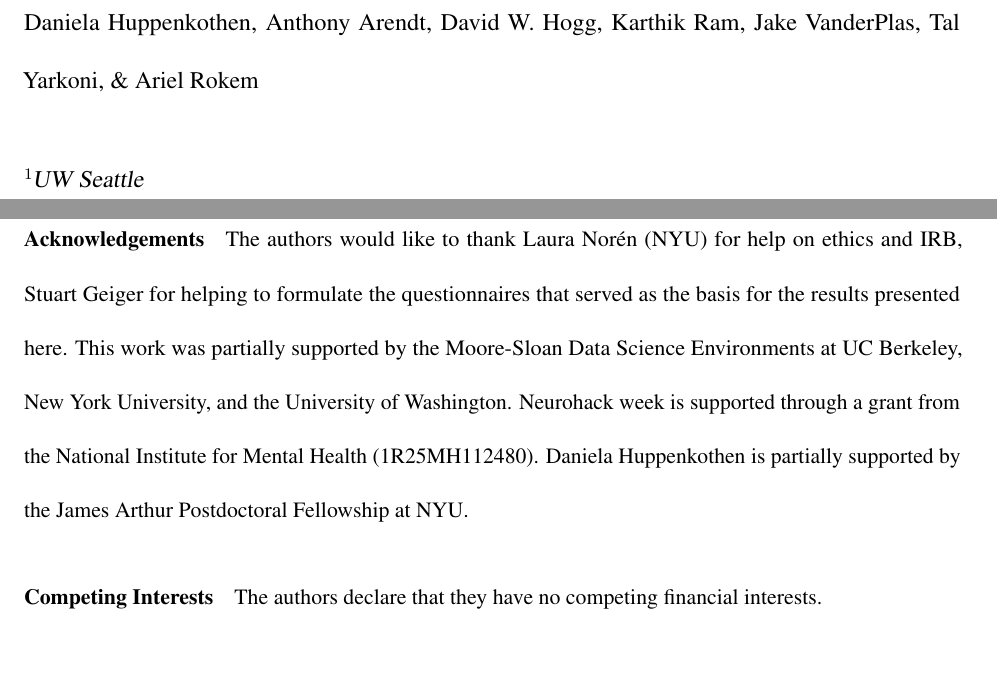
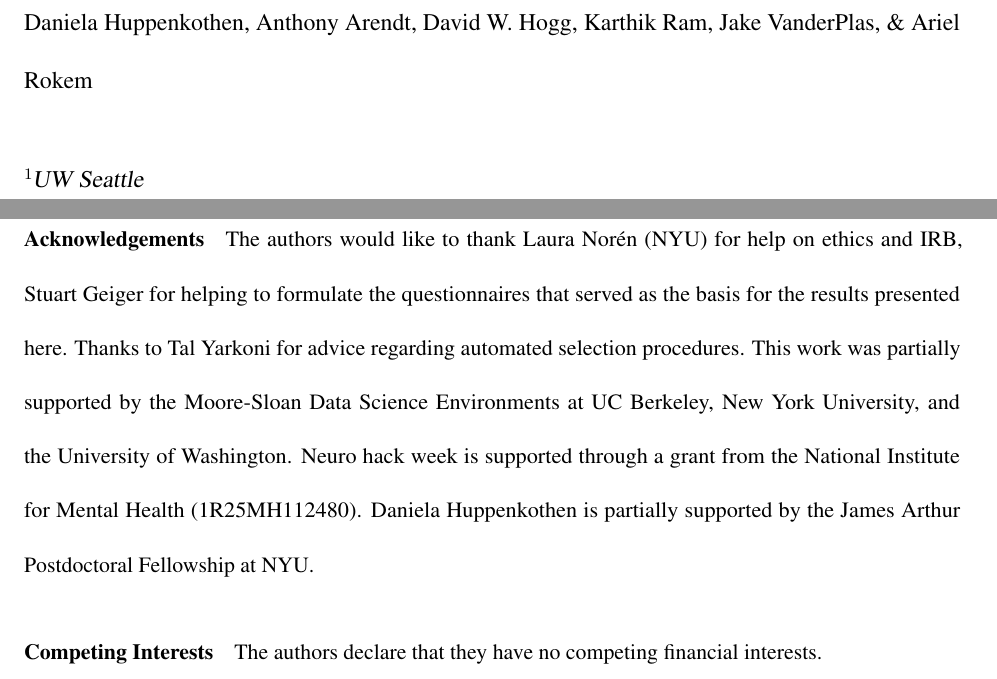
Before and after one commit to uwescience/HackWeek-Writeup, a LaTeX paper (paper.tex): two parts of pages 1 and 21 of 21, joined at a grey line, cut so that both start at the same text, the shorter picture padded with empty space. Compiled offline with pdfLaTeX.

Commit message:
Move Tal from authors to acknoweldgements.

```diff
--- a/paper.tex
+++ b/paper.tex
@@ -25,7 +25,7 @@
 %% Notice placement of commas and superscripts and use of &
 %% in the author list
 
-\author{Daniela Huppenkothen, Anthony Arendt, David W. Hogg, Karthik Ram, Jake VanderPlas, Tal Yarkoni, \& Ariel Rokem}
+\author{Daniela Huppenkothen, Anthony Arendt, David W. Hogg, Karthik Ram, Jake VanderPlas, \& Ariel Rokem}
 
 
 \makeatletter
@@ -111,7 +111,7 @@
 %% Use \item's to separate, default label is "Acknowledgements"
 
 \begin{addendum}
- \item{The authors would like to thank Laura Nor\'{e}n (NYU) for help on ethics and IRB, Stuart Geiger for helping to formulate the questionnaires that served as the basis for the results presented here. This work was partially supported by the Moore-Sloan Data Science Environments at UC Berkeley, New York University, and the University of Washington. Neurohack week is supported through a grant from the National Institute for Mental Health (1R25MH112480). Daniela Huppenkothen is partially supported by the James Arthur Postdoctoral Fellowship at NYU.}
+ \item{The authors would like to thank Laura Nor\'{e}n (NYU) for help on ethics and IRB, Stuart Geiger for helping to formulate the questionnaires that served as the basis for the results presented here. Thanks to Tal Yarkoni for advice regarding automated selection procedures. This work was partially supported by the Moore-Sloan Data Science Environments at UC Berkeley, New York University, and the University of Washington. Neuro hack week is supported through a grant from the National Institute for Mental Health (1R25MH112480). Daniela Huppenkothen is partially supported by the James Arthur Postdoctoral Fellowship at NYU.}
  \item[Competing Interests]{The authors declare that they have no competing financial interests.}
  \item[Correspondence]{Correspondence and requests for materials should be addressed to D.Huppenkothen.~(email: daniela.huppenkothen@nyu.edu).}
 \end{addendum}
```
